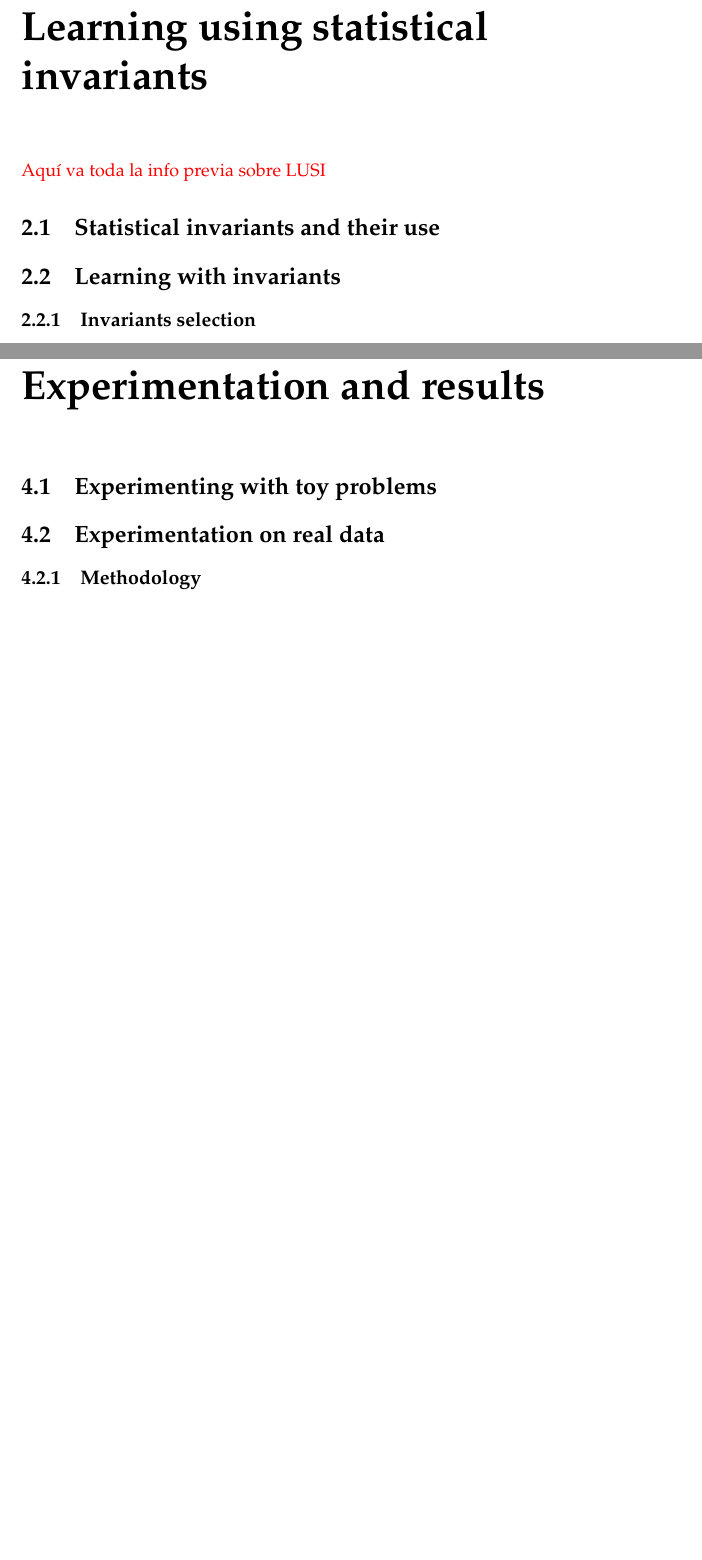
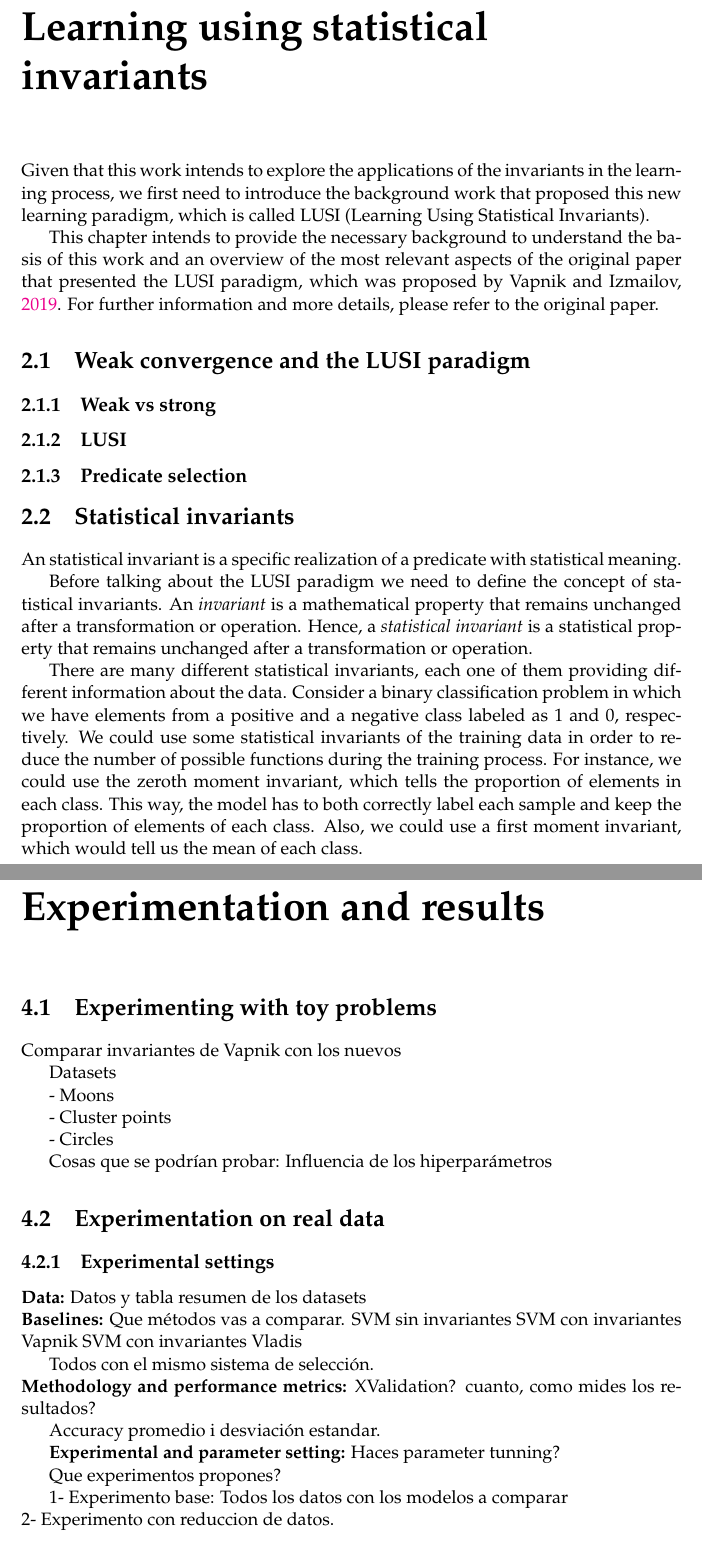
Before and after one commit to Vol0kin/LearningWithInvariants, a LaTeX thesis (thesis/main.tex, which reads thesis/Chapters/Chapter2.tex, thesis/Chapters/Chapter5.tex): two parts of pages 11 and 15 of 21, joined at a grey line, cut so that both start at the same text, the shorter picture padded with empty space. Compiled offline with pdfLaTeX.

Commit message:
Add some comments for Chapters 2 and 4

```diff
--- a/thesis/Chapters/Chapter2.tex
+++ b/thesis/Chapters/Chapter2.tex
@@ -3,18 +3,40 @@
 \chapter{Learning using statistical invariants} % Main chapter title
 \label{Chapter2}
 
+Given that this work intends to explore the applications of the invariants in the learning
+process, we first need to introduce the background work that proposed this new learning
+paradigm, which is called LUSI (Learning Using Statistical Invariants).
 
-\textcolor{red}{Aquí va toda la info previa sobre LUSI}
-
-
-\label{ChapterX} % Change X to a consecutive number; for referencing this chapter elsewhere, use \ref{ChapterX}
+This chapter intends to provide the necessary background to understand the basis of this work
+and an overview of the most relevant aspects of the original paper that presented the LUSI paradigm,
+which was proposed by \cite{Vapnik2019}. For further information and more details, please
+refer to the original paper.
 
 %----------------------------------------------------------------------------------------
 %	SECTION 1
 %----------------------------------------------------------------------------------------
+\section{Weak convergence and the LUSI paradigm}
+\subsection{Weak vs strong}
+\subsection{LUSI}
+\subsection{Predicate selection}
 
-\section{Statistical invariants and their use}
 
-\section{Learning with invariants}
+\section{Statistical invariants}
 
-\subsection{Invariants selection}
+An statistical invariant is a specific realization of a predicate with statistical meaning.
+
+
+
+Before talking about the LUSI paradigm we need to define the concept of statistical invariants.
+An \emph{invariant} is a mathematical property that remains unchanged after a transformation
+or operation. Hence, a \emph{statistical invariant} is a statistical property that remains
+unchanged after a transformation or operation.
+
+There are many different statistical invariants, each one of them providing different information
+about the data. Consider a binary classification problem in which we have elements from a
+positive and a negative class labeled as 1 and 0, respectively. We could use some statistical
+invariants of the training data in order to reduce the number of possible functions during
+the training process. For instance, we could use the zeroth moment invariant, which tells the
+proportion of elements in each class. This way, the model has to both correctly label each sample
+and keep the proportion of elements of each class. Also, we could use a first moment invariant,
+which would tell us the mean of each class.
--- a/thesis/Chapters/Chapter5.tex
+++ b/thesis/Chapters/Chapter5.tex
@@ -7,8 +7,44 @@
 
 \section{Experimenting with toy problems}
 
+Comparar invariantes de Vapnik con los nuevos
+
+Datasets
+
+- Moons
+
+- Cluster points
+
+- Circles
+
+
+Cosas que se podrían probar: Influencia de los hiperparámetros
+
+
 \section{Experimentation on real data}
+\subsection{Experimental settings}
+{\bf Data:} Datos y tabla resumen de los datasets\\
+{\bf Baselines:} Que métodos vas a comparar.
+SVM sin invariantes
+SVM con invariantes Vapnik
+SVM con invariantes Vladis
 
-\subsection{Methodology}
+Todos con el mismo sistema de selección.
+\\
+{\bf Methodology and performance metrics:} XValidation? cuanto, como mides los resultados?
+
+Accuracy promedio i desviación estandar.
+
+
+
+\\
+{\bf Experimental and parameter setting:}
+Haces parameter tunning?
+
+Que experimentos propones?
+
+1- Experimento base: Todos los datos con los modelos a comparar\\
+2- Experimento con reduccion de datos.
+
 
 \subsection{Results}
```
Also changed, not shown: thesis/Chapters/Chapter3.tex (+6 -0 lines), thesis/Chapters/Chapter2.tex (10 more changed lines).
